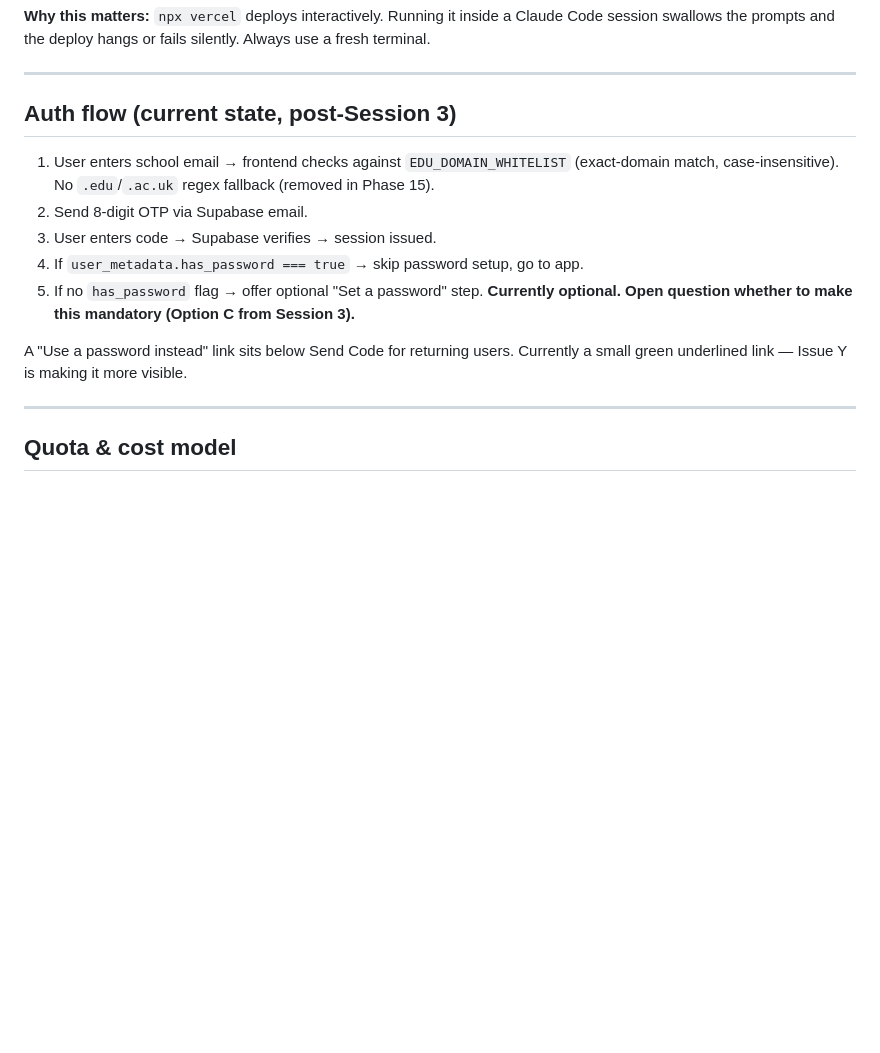
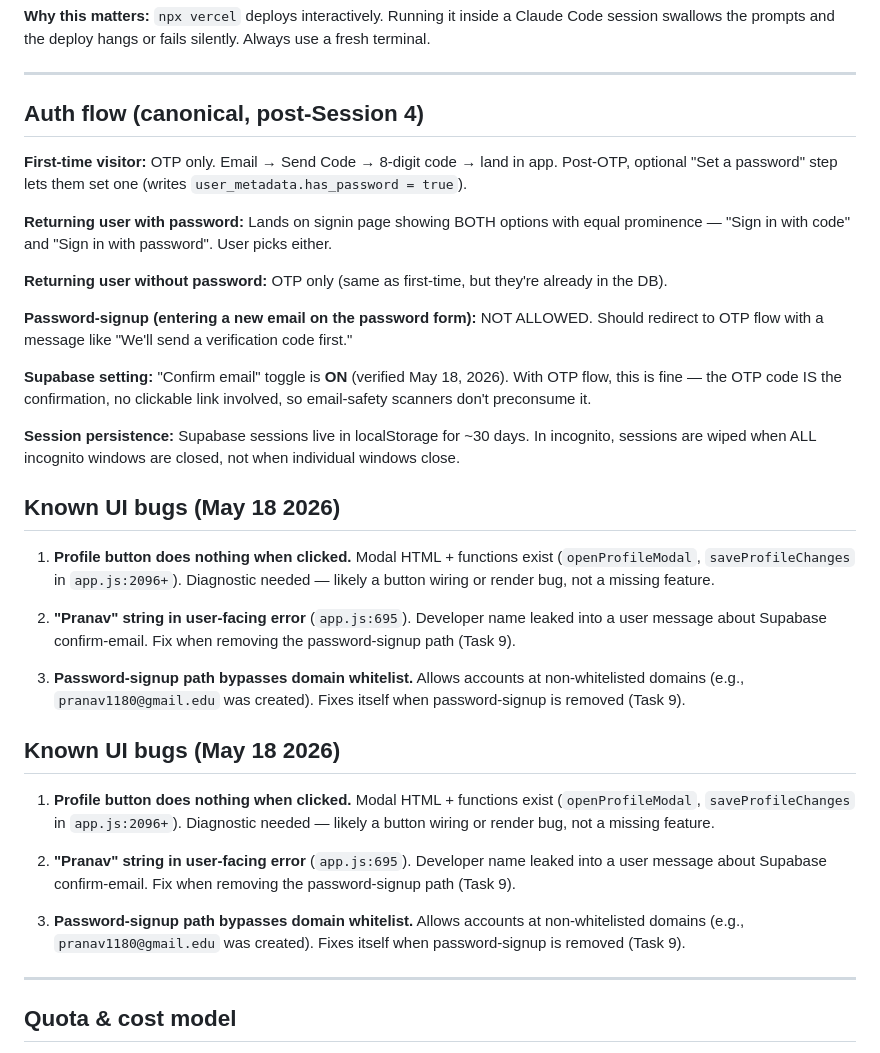
Before and after one commit to shinghalshrey/ldp-scout, a Markdown page: PROJECT_OVERVIEW.md, the part around the change. Drawn GitHub-style; blank space fills up the shorter version.

Commit message:
docs: update auth flow spec and Issue X resolution

```diff
--- a/PROJECT_OVERVIEW.md
+++ b/PROJECT_OVERVIEW.md
@@ -69,15 +69,35 @@ npx vercel --prod
 
 ---
 
-## Auth flow (current state, post-Session 3)
+## Auth flow (canonical, post-Session 4)
 
-1. User enters school email → frontend checks against `EDU_DOMAIN_WHITELIST` (exact-domain match, case-insensitive). No `.edu`/`.ac.uk` regex fallback (removed in Phase 15).
-2. Send 8-digit OTP via Supabase email.
-3. User enters code → Supabase verifies → session issued.
-4. If `user_metadata.has_password === true` → skip password setup, go to app.
-5. If no `has_password` flag → offer optional "Set a password" step. **Currently optional. Open question whether to make this mandatory (Option C from Session 3).**
+**First-time visitor:** OTP only. Email → Send Code → 8-digit code → land in app. Post-OTP, optional "Set a password" step lets them set one (writes `user_metadata.has_password = true`).
 
-A "Use a password instead" link sits below Send Code for returning users. Currently a small green underlined link — Issue Y is making it more visible.
+**Returning user with password:** Lands on signin page showing BOTH options with equal prominence — "Sign in with code" and "Sign in with password". User picks either.
+
+**Returning user without password:** OTP only (same as first-time, but they're already in the DB).
+
+**Password-signup (entering a new email on the password form):** NOT ALLOWED. Should redirect to OTP flow with a message like "We'll send a verification code first."
+
+**Supabase setting:** "Confirm email" toggle is **ON** (verified May 18, 2026). With OTP flow, this is fine — the OTP code IS the confirmation, no clickable link involved, so email-safety scanners don't preconsume it.
+
+**Session persistence:** Supabase sessions live in localStorage for ~30 days. In incognito, sessions are wiped when ALL incognito windows are closed, not when individual windows close.
+
+## Known UI bugs (May 18 2026)
+
+1. **Profile button does nothing when clicked.** Modal HTML + functions exist (`openProfileModal`, `saveProfileChanges` in `app.js:2096+`). Diagnostic needed — likely a button wiring or render bug, not a missing feature.
+
+2. **"Pranav" string in user-facing error** (`app.js:695`). Developer name leaked into a user message about Supabase confirm-email. Fix when removing the password-signup path (Task 9).
+
+3. **Password-signup path bypasses domain whitelist.** Allows accounts at non-whitelisted domains (e.g., `pranav1180@gmail.edu` was created). Fixes itself when password-signup is removed (Task 9).
+
+## Known UI bugs (May 18 2026)
+
+1. **Profile button does nothing when clicked.** Modal HTML + functions exist (`openProfileModal`, `saveProfileChanges` in `app.js:2096+`). Diagnostic needed — likely a button wiring or render bug, not a missing feature.
+
+2. **"Pranav" string in user-facing error** (`app.js:695`). Developer name leaked into a user message about Supabase confirm-email. Fix when removing the password-signup path (Task 9).
+
+3. **Password-signup path bypasses domain whitelist.** Allows accounts at non-whitelisted domains (e.g., `pranav1180@gmail.edu` was created). Fixes itself when password-signup is removed (Task 9).
 
 ---
 
```
Also changed, not shown: DB_SCHEMA.md (+2 -1 lines).
